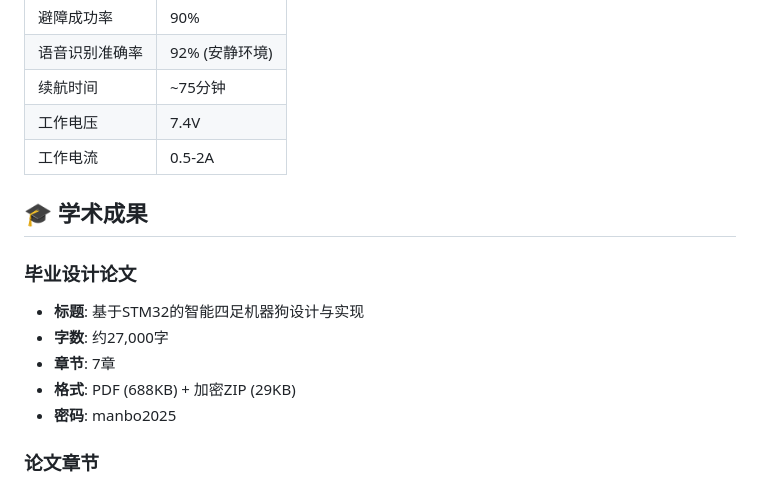
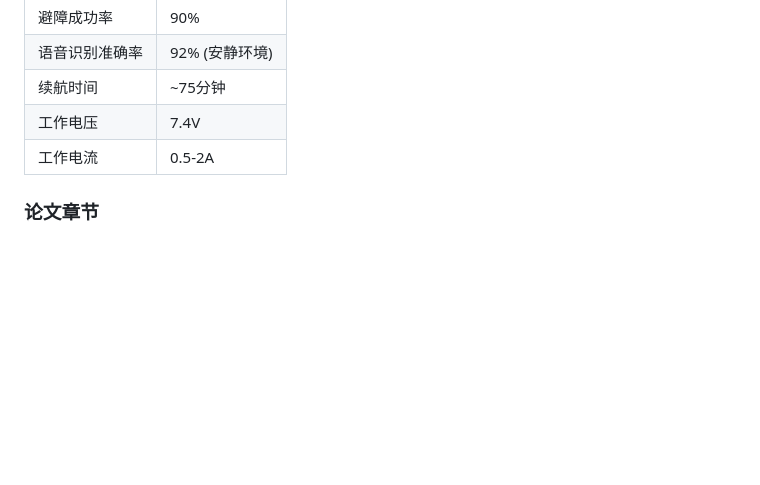
Before and after one commit to RussellCooper-DJZ/manbo-robot-dog, a Markdown page: PROJECT_SUMMARY.md, the part around the change. Drawn GitHub-style; blank space fills up the shorter version.

Commit message:
更新 PROJECT_SUMMARY.md

```diff
--- a/PROJECT_SUMMARY.md
+++ b/PROJECT_SUMMARY.md
@@ -135,15 +135,6 @@ manbo-robot-dog/
 | 工作电压 | 7.4V |
 | 工作电流 | 0.5-2A |
 
-## 🎓 学术成果
-
-### 毕业设计论文
-- **标题**: 基于STM32的智能四足机器狗设计与实现
-- **字数**: 约27,000字
-- **章节**: 7章
-- **格式**: PDF (688KB) + 加密ZIP (29KB)
-- **密码**: manbo2025
-
 ### 论文章节
 1. 引言
 2. 系统总体设计
```
